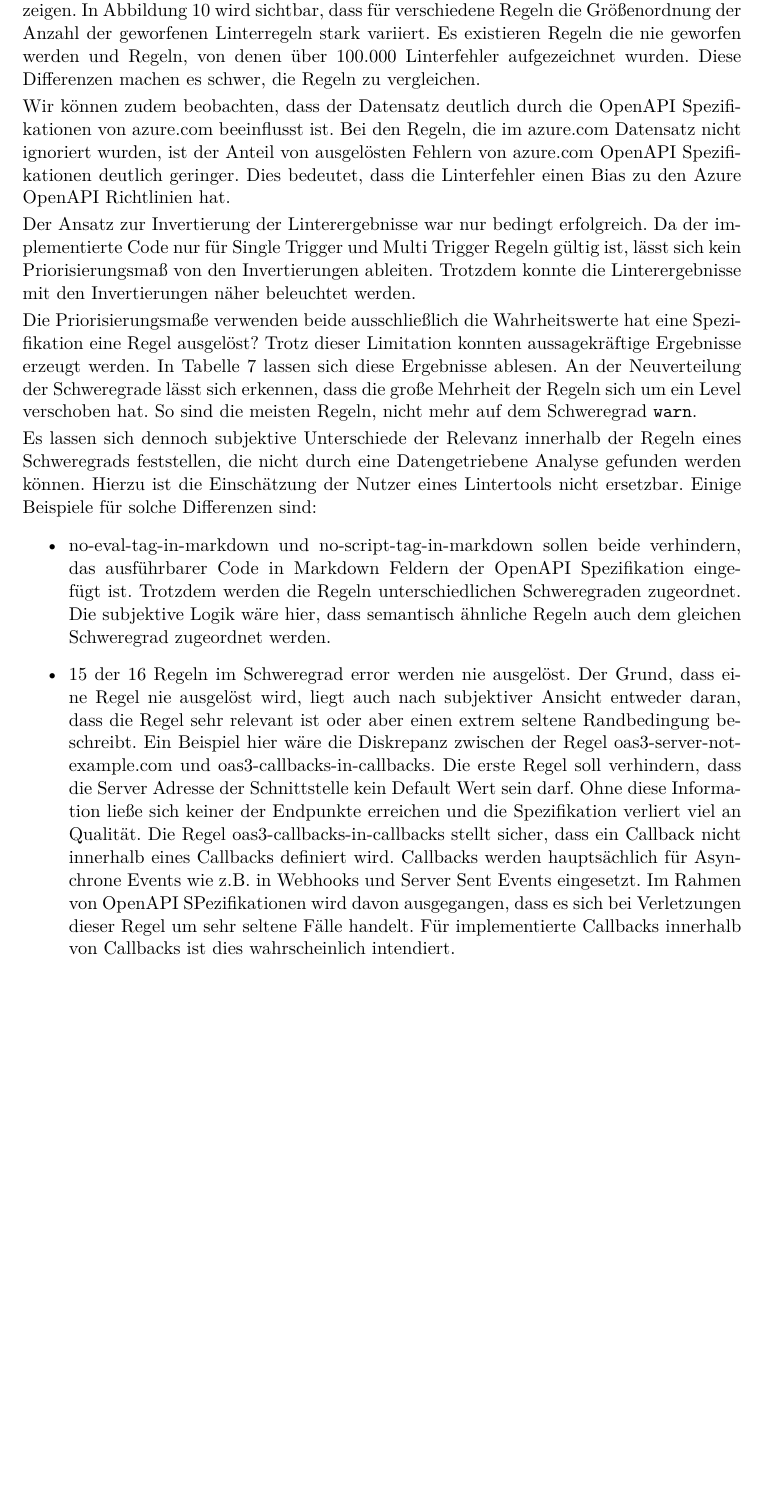
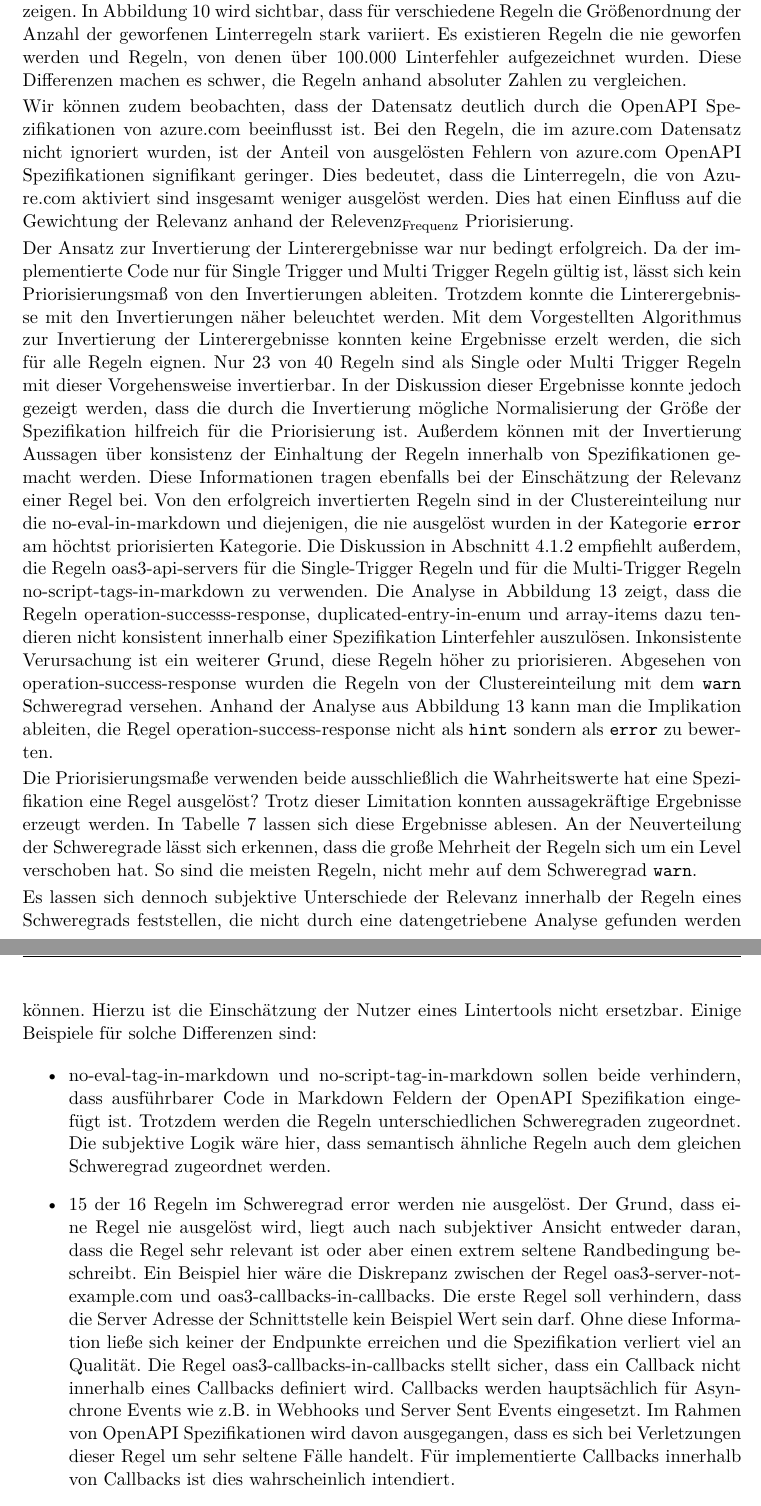
Before and after one commit to paulbrenker/thesis, a LaTeX thesis (tex/thesis/main.tex, which reads tex/thesis/chapters/evaluation.tex): part of page 42 of 51 before the commit and two parts of pages 42 and 43 of 52 after it, the two joined at a grey line, cut so that both start at the same text, the shorter picture padded with empty space. Compiled offline with XeLaTeX.

Commit message:
interpretation of inverts

```diff
--- a/tex/thesis/chapters/evaluation.tex
+++ b/tex/thesis/chapters/evaluation.tex
@@ -3,18 +3,18 @@
 Das folgende Kapitel widmet sich der Interpretation der gewonnenen Erkenntnisse. Dabei sollen diese eingeordnet werden und die Gültigkeit kritisch hinterfragt werden. Ziel ist es, die Bedeutung der Resultate für die Forschungsfragen herauszuarbeiten. Außerdem widmet sich dieses Kapitel möglichen Limitationen der Arbeit und auch möglichen Implikationen für zukünftige Forschungsfragen.
 
 \subsection{Interpretation der Ergebnisse}
-Das Ziel der \acs{EDA} ist es, die Daten zugänglich zu machen und deren Charakteristiken zu zeigen. In Abbildung \ref{fig:totalspecthrownbarplot} wird sichtbar, dass für verschiedene Regeln die Größenordnung der Anzahl der geworfenen Linterregeln stark variiert. Es existieren Regeln die nie geworfen werden und Regeln, von denen über 100.000 Linterfehler aufgezeichnet wurden. Diese Differenzen machen es schwer, die Regeln zu vergleichen.
+Das Ziel der \acs{EDA} ist es, die Daten zugänglich zu machen und deren Charakteristiken zu zeigen. In Abbildung \ref{fig:totalspecthrownbarplot} wird sichtbar, dass für verschiedene Regeln die Größenordnung der Anzahl der geworfenen Linterregeln stark variiert. Es existieren Regeln die nie geworfen werden und Regeln, von denen über 100.000 Linterfehler aufgezeichnet wurden. Diese Differenzen machen es schwer, die Regeln anhand absoluter Zahlen zu vergleichen.
 
-Wir können zudem beobachten, dass der Datensatz deutlich durch die OpenAPI Spezifikationen von azure.com beeinflusst ist. Bei den Regeln, die im azure.com Datensatz nicht ignoriert wurden, ist der Anteil von ausgelösten Fehlern von azure.com OpenAPI Spezifikationen deutlich geringer. Dies bedeutet, dass die Linterfehler einen Bias zu den Azure OpenAPI Richtlinien hat.
+Wir können zudem beobachten, dass der Datensatz deutlich durch die OpenAPI Spezifikationen von azure.com beeinflusst ist. Bei den Regeln, die im azure.com Datensatz nicht ignoriert wurden, ist der Anteil von ausgelösten Fehlern von azure.com OpenAPI Spezifikationen signifikant geringer. Dies bedeutet, dass die Linterregeln, die von Azure.com aktiviert sind insgesamt weniger ausgelöst werden. Dies hat einen Einfluss auf die Gewichtung der Relevanz anhand der $\text{Relevenz}_\text{Frequenz}$ Priorisierung.
 
-Der Ansatz zur Invertierung der Linterergebnisse war nur bedingt erfolgreich. Da der implementierte Code nur für Single Trigger und Multi Trigger Regeln gültig ist, lässt sich kein Priorisierungsmaß von den Invertierungen ableiten. Trotzdem konnte die Linterergebnisse mit den Invertierungen näher beleuchtet werden.
+Der Ansatz zur Invertierung der Linterergebnisse war nur bedingt erfolgreich. Da der implementierte Code nur für Single Trigger und Multi Trigger Regeln gültig ist, lässt sich kein Priorisierungsmaß von den Invertierungen ableiten. Trotzdem konnte die Linterergebnisse mit den Invertierungen näher beleuchtet werden. Mit dem Vorgestellten Algorithmus zur Invertierung der Linterergebnisse konnten keine Ergebnisse erzelt werden, die sich für alle Regeln eignen. Nur 23 von 40 Regeln sind als Single oder Multi Trigger Regeln mit dieser Vorgehensweise invertierbar. In der Diskussion dieser Ergebnisse konnte jedoch gezeigt werden, dass die durch die Invertierung mögliche Normalisierung der Größe der Spezifikation hilfreich für die Priorisierung ist. Außerdem können mit der Invertierung Aussagen über konsistenz der Einhaltung der Regeln innerhalb von Spezifikationen gemacht werden. Diese Informationen tragen ebenfalls bei der Einschätzung der Relevanz einer Regel bei. Von den erfolgreich invertierten Regeln sind in der Clustereinteilung nur die no-eval-in-markdown und diejenigen, die nie ausgelöst wurden in der Kategorie \texttt{error} am höchtst priorisierten Kategorie. Die Diskussion in Abschnitt \ref{sec:auswertungderinvertierung} empfiehlt außerdem, die Regeln oas3-api-servers für die Single-Trigger Regeln und für die Multi-Trigger Regeln no-script-tags-in-markdown zu verwenden. Die Analyse in Abbildung \ref{fig:boxplotcleanmultitrigger} zeigt, dass die Regeln operation-successs-response, duplicated-entry-in-enum und array-items dazu tendieren nicht konsistent innerhalb einer Spezifikation Linterfehler auszulösen. Inkonsistente Verursachung ist ein weiterer Grund, diese Regeln höher zu priorisieren. Abgesehen von operation-success-response wurden die Regeln von der Clustereinteilung mit dem \texttt{warn} Schweregrad versehen. Anhand der Analyse aus Abbildung \ref{fig:boxplotcleanmultitrigger} kann man die Implikation ableiten, die Regel operation-success-response nicht als \texttt{hint} sondern als \texttt{error} zu bewerten.
 
 Die Priorisierungsmaße verwenden beide ausschließlich die Wahrheitswerte hat eine Spezifikation eine Regel ausgelöst? Trotz dieser Limitation konnten aussagekräftige Ergebnisse erzeugt werden. In Tabelle \ref{tab:combinedweighedprioritized} lassen sich diese Ergebnisse ablesen. An der Neuverteilung der Schweregrade lässt sich  erkennen, dass die große Mehrheit der Regeln sich um ein Level verschoben hat. So sind die meisten Regeln, nicht mehr auf dem Schweregrad \texttt{warn}.
 
-Es lassen sich dennoch subjektive Unterschiede der Relevanz innerhalb der Regeln eines Schweregrads feststellen, die nicht durch eine Datengetriebene Analyse gefunden werden können. Hierzu ist die Einschätzung der Nutzer eines Lintertools nicht ersetzbar. Einige Beispiele für solche Differenzen sind:
+Es lassen sich dennoch subjektive Unterschiede der Relevanz innerhalb der Regeln eines Schweregrads feststellen, die nicht durch eine datengetriebene Analyse gefunden werden können. Hierzu ist die Einschätzung der Nutzer eines Lintertools nicht ersetzbar. Einige Beispiele für solche Differenzen sind:
 \begin{itemize}
-  \item no-eval-tag-in-markdown und no-script-tag-in-markdown sollen beide verhindern, das ausführbarer Code in Markdown Feldern der OpenAPI Spezifikation eingefügt ist. Trotzdem werden die Regeln unterschiedlichen Schweregraden zugeordnet. Die subjektive Logik wäre hier, dass semantisch ähnliche Regeln auch dem gleichen Schweregrad zugeordnet werden.
-  \item 15 der 16 Regeln im Schweregrad error werden nie ausgelöst. Der Grund, dass eine Regel nie ausgelöst wird, liegt auch nach subjektiver Ansicht entweder daran, dass die Regel sehr relevant ist oder aber einen extrem seltene Randbedingung beschreibt. Ein Beispiel hier wäre die Diskrepanz zwischen der Regel oas3-server-not-example.com und oas3-callbacks-in-callbacks. Die erste Regel soll verhindern, dass die Server Adresse der Schnittstelle kein Default Wert sein darf. Ohne diese Information ließe sich keiner der Endpunkte erreichen und die Spezifikation verliert viel an Qualität. Die Regel oas3-callbacks-in-callbacks stellt sicher, dass ein Callback nicht innerhalb eines Callbacks definiert wird. Callbacks werden hauptsächlich für Asynchrone Events wie z.B. in Webhooks und Server Sent Events eingesetzt. Im Rahmen von OpenAPI SPezifikationen wird davon ausgegangen, dass es sich bei Verletzungen dieser Regel um sehr seltene Fälle handelt. Für implementierte Callbacks innerhalb von Callbacks ist dies wahrscheinlich intendiert.
+  \item no-eval-tag-in-markdown und no-script-tag-in-markdown sollen beide verhindern, dass ausführbarer Code in Markdown Feldern der OpenAPI Spezifikation eingefügt ist. Trotzdem werden die Regeln unterschiedlichen Schweregraden zugeordnet. Die subjektive Logik wäre hier, dass semantisch ähnliche Regeln auch dem gleichen Schweregrad zugeordnet werden.
+  \item 15 der 16 Regeln im Schweregrad error werden nie ausgelöst. Der Grund, dass eine Regel nie ausgelöst wird, liegt auch nach subjektiver Ansicht entweder daran, dass die Regel sehr relevant ist oder aber einen extrem seltene Randbedingung beschreibt. Ein Beispiel hier wäre die Diskrepanz zwischen der Regel oas3-server-not-example.com und oas3-callbacks-in-callbacks. Die erste Regel soll verhindern, dass die Server Adresse der Schnittstelle kein Beispiel Wert sein darf. Ohne diese Information ließe sich keiner der Endpunkte erreichen und die Spezifikation verliert viel an Qualität. Die Regel oas3-callbacks-in-callbacks stellt sicher, dass ein Callback nicht innerhalb eines Callbacks definiert wird. Callbacks werden hauptsächlich für Asynchrone Events wie z.B. in Webhooks und Server Sent Events eingesetzt. Im Rahmen von OpenAPI Spezifikationen wird davon ausgegangen, dass es sich bei Verletzungen dieser Regel um sehr seltene Fälle handelt. Für implementierte Callbacks innerhalb von Callbacks ist dies wahrscheinlich intendiert.
   \item Subjektiv spielt auch die Anzahl der möglichen Fehler einer Regel eine Rolle in der Gewichtung der Priorisierung. Regeln die nur einmal pro Spezifikation ausgelöst werden können, betreffen globale Attribute dieser Spezifikation. Dies erhöht die Relevanz. Zudem ist es für Entwickler einfacher Fehler zu beheben, die ausschließlich an einer Stelle behoben werden müssen. Ein weiterer Grund für die höhere Priorisierung solcher Regeln wäre, dass Single Trigger Regeln per se nicht die API Operationen betreffen können. Ein beheben dieser Linterfehler führt also nie zu breaking changes\footnote{Unter breaking changes werden Änderungen an der Schnittstellenspezifikation, die mit früheren Versionen der Spezifikation nicht kompatibel sind bezeichnet.}.
 \end{itemize}
 
```
